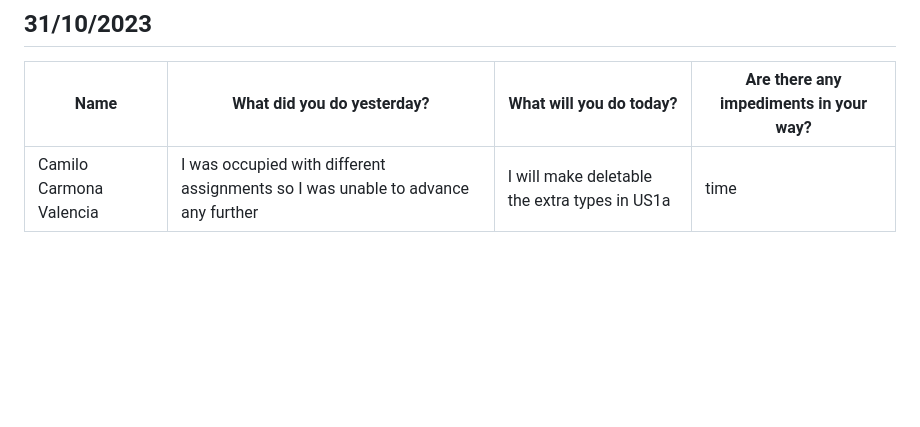
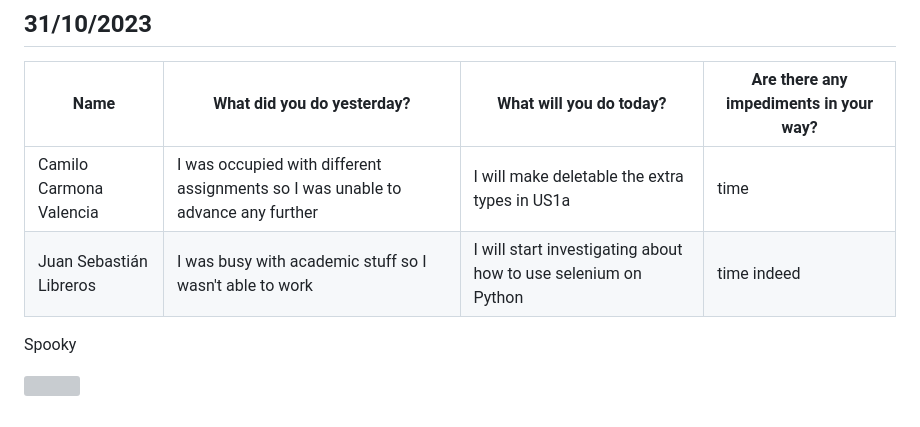
Before and after one commit to Camilin1904/ScholarshipManagement, a Markdown page: Dailies.md, the part around the change. GitHub-like rendering; blank space fills up the shorter version; grey boxes are pictures that could not be loaded.

Commit message:
Document dailies 31/10/2023 Juan Libreros

```diff
--- a/Dailies.md
+++ b/Dailies.md
@@ -355,3 +355,8 @@ Good morning, good evening and good night.
 | Name | What did you do yesterday? | What will you do today? | Are there any impediments in your way? |
 |----------|----------|----------|----------|
 | Camilo Carmona Valencia | I was occupied with different assignments so I was unable to advance any further | I will make deletable the extra types in US1a | time |
+| Juan Sebastián Libreros | I was busy with academic stuff so I wasn't able to work | I will start investigating about how to use selenium on Python | time indeed |
+
+Spooky
+
+![](https://cdn.discordapp.com/attachments/1000963726792466472/1169137042626723866/image.jpg?ex=65544eb8&is=6541d9b8&hm=4ac7417609256b75445c1c3e929c5385695e5b8120091f174248e66ce92d3656&)
```
